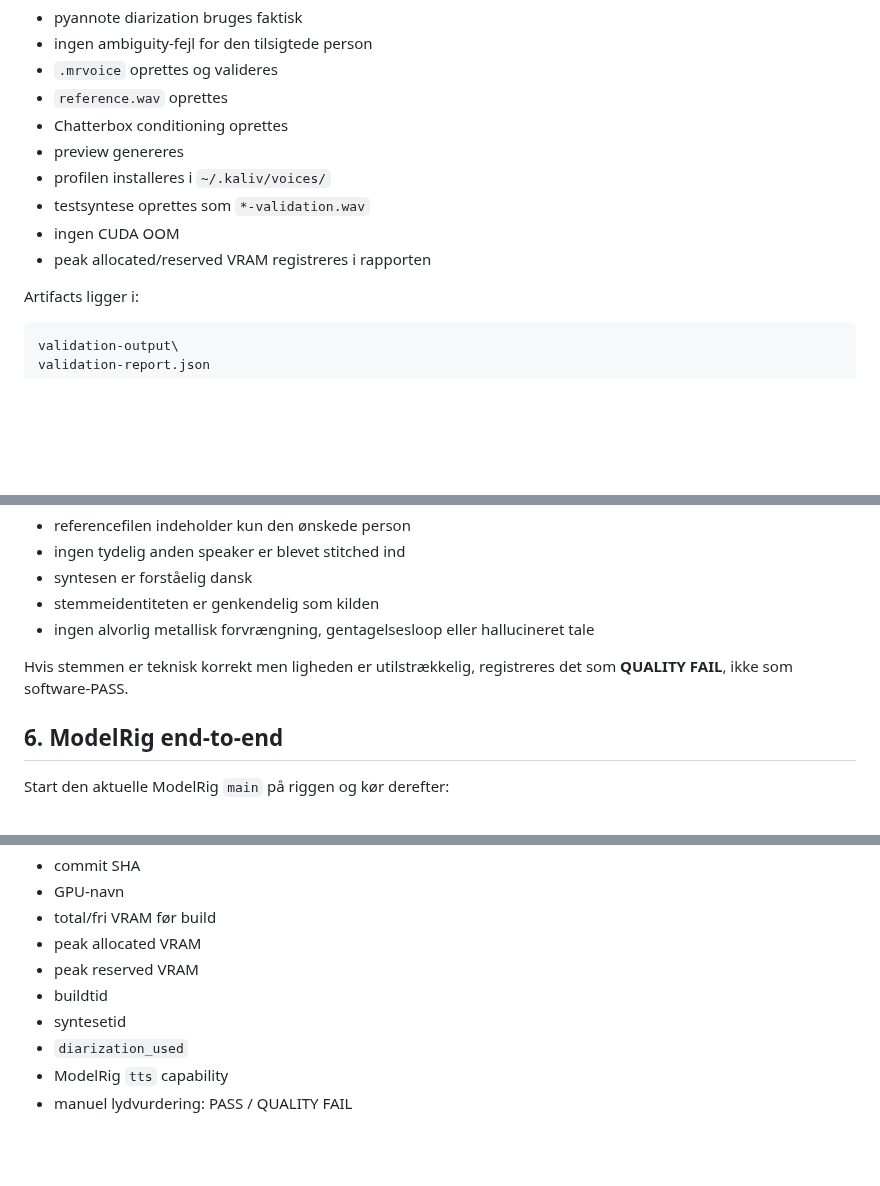
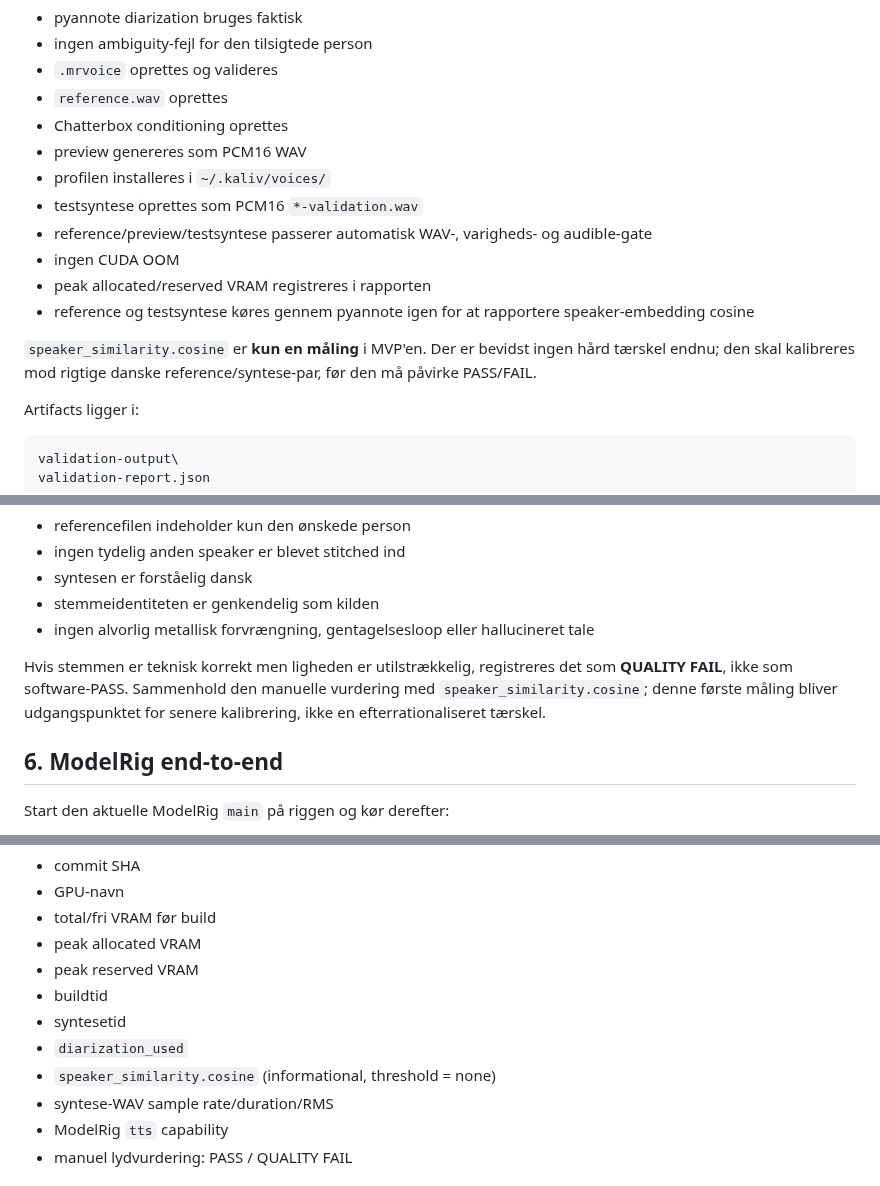
Before and after one commit to Ternedal/VoiceRig, a Markdown page: docs/RIG_ACCEPTANCE.md, 3 parts joined by grey strips. GitHub-like rendering; blank space fills up the shorter version.

Commit message:
docs: record speaker similarity metric in acceptance

```diff
--- a/docs/RIG_ACCEPTANCE.md
+++ b/docs/RIG_ACCEPTANCE.md
@@ -73,11 +73,17 @@ Krav til PASS:
 - `.mrvoice` oprettes og valideres
 - `reference.wav` oprettes
 - Chatterbox conditioning oprettes
-- preview genereres
+- preview genereres som PCM16 WAV
 - profilen installeres i `~/.kaliv/voices/`
-- testsyntese oprettes som `*-validation.wav`
+- testsyntese oprettes som PCM16 `*-validation.wav`
+- reference/preview/testsyntese passerer automatisk WAV-, varigheds- og audible-gate
 - ingen CUDA OOM
 - peak allocated/reserved VRAM registreres i rapporten
+- reference og testsyntese køres gennem pyannote igen for at rapportere speaker-embedding cosine
+
+`speaker_similarity.cosine` er **kun en måling** i MVP'en. Der er bevidst ingen
+hård tærskel endnu; den skal kalibreres mod rigtige danske reference/syntese-par,
+før den må påvirke PASS/FAIL.
 
 Artifacts ligger i:
 
@@ -104,7 +110,9 @@ Manuel acceptance kræver:
 - ingen alvorlig metallisk forvrængning, gentagelsesloop eller hallucineret tale
 
 Hvis stemmen er teknisk korrekt men ligheden er utilstrækkelig, registreres det
-som **QUALITY FAIL**, ikke som software-PASS.
+som **QUALITY FAIL**, ikke som software-PASS. Sammenhold den manuelle vurdering
+med `speaker_similarity.cosine`; denne første måling bliver udgangspunktet for
+senere kalibrering, ikke en efterrationaliseret tærskel.
 
 ## 6. ModelRig end-to-end
 
@@ -137,6 +145,8 @@ Følgende værdier kopieres fra `validation-report.json` til PR #1:
 - buildtid
 - syntesetid
 - `diarization_used`
+- `speaker_similarity.cosine` (informational, threshold = none)
+- syntese-WAV sample rate/duration/RMS
 - ModelRig `tts` capability
 - manuel lydvurdering: PASS / QUALITY FAIL
 
```
